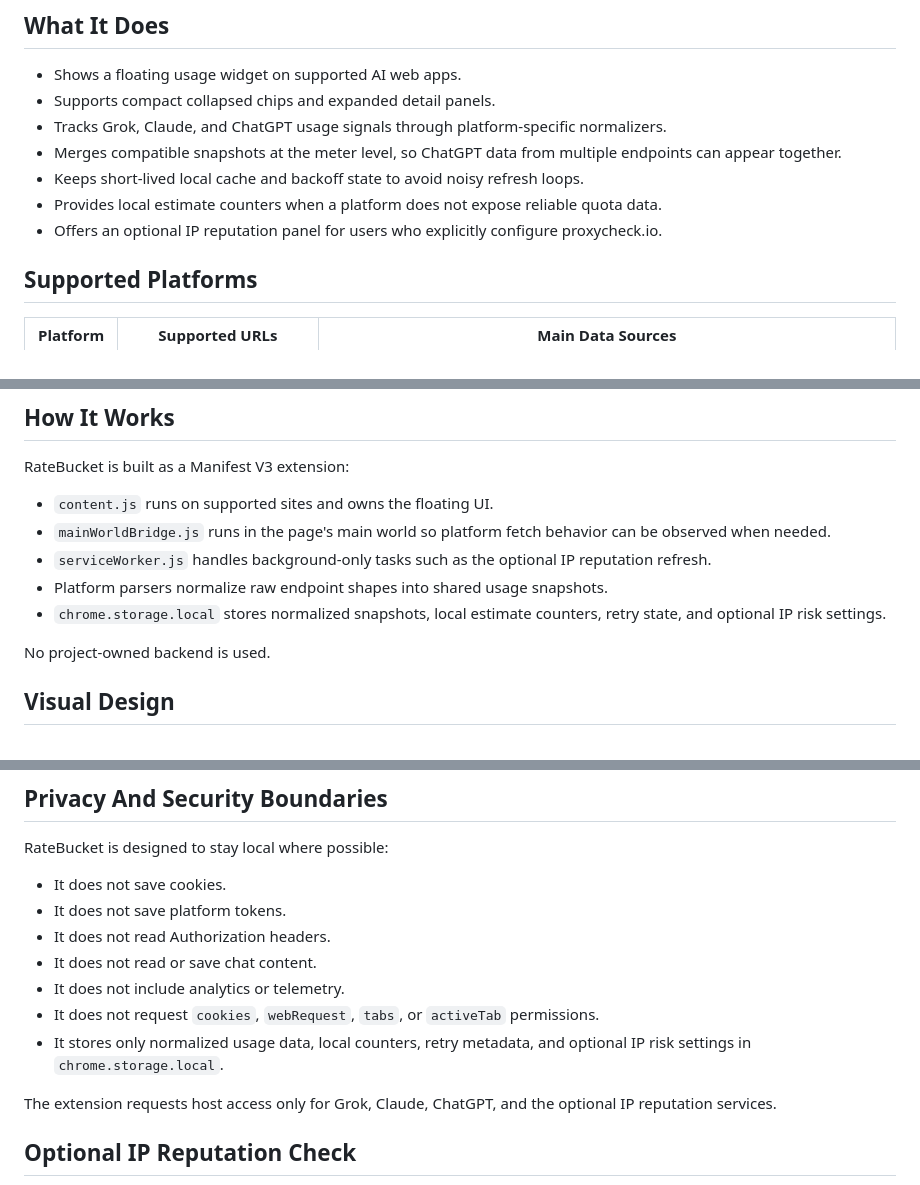
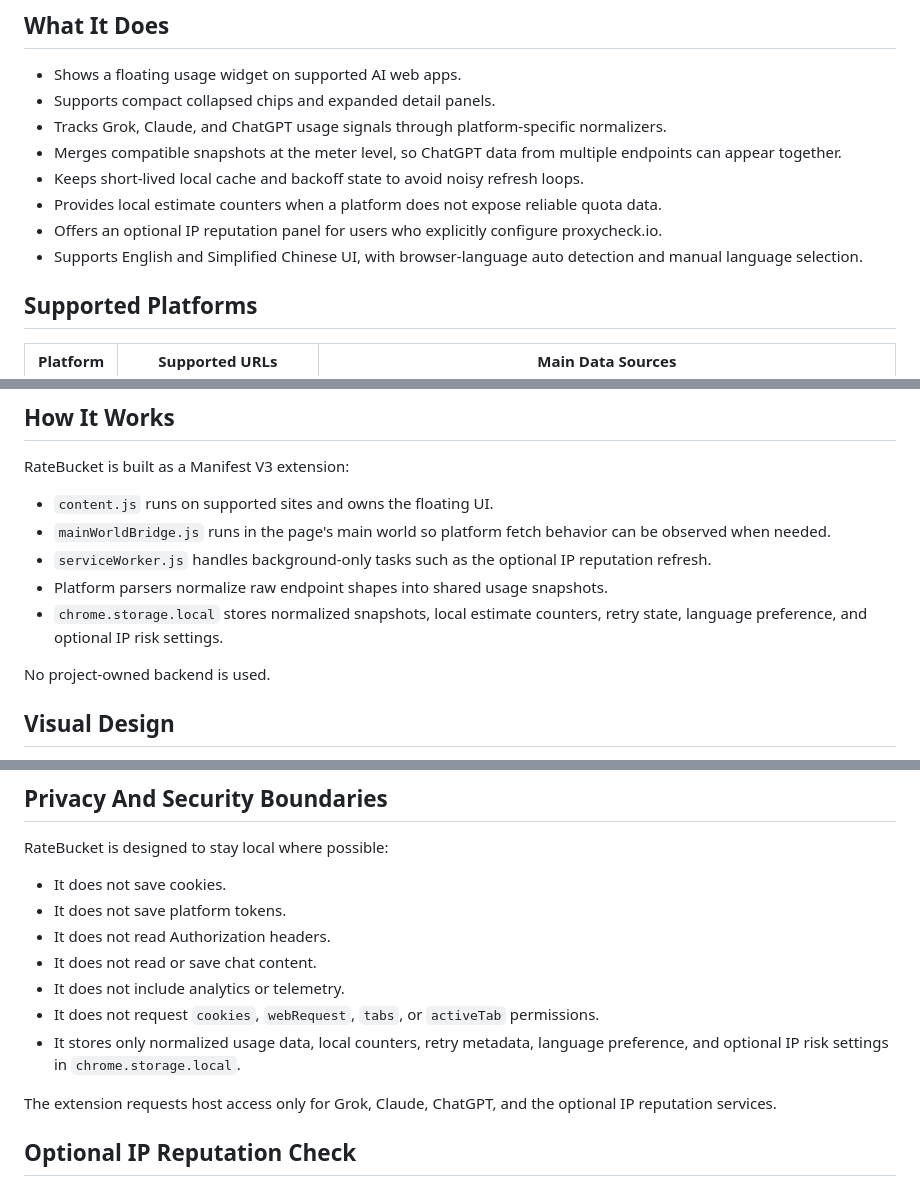
Before and after one commit to Chihiro521/RateBucket-rate-limit-bucket, a Markdown page: README.md, 3 parts joined by grey strips. Rendered like a GitHub page.

Commit message:
Update README for language settings

```diff
--- a/README.md
+++ b/README.md
@@ -21,6 +21,7 @@ Before a public Chrome Web Store release, the project still needs store-ready ic
 - Keeps short-lived local cache and backoff state to avoid noisy refresh loops.
 - Provides local estimate counters when a platform does not expose reliable quota data.
 - Offers an optional IP reputation panel for users who explicitly configure proxycheck.io.
+- Supports English and Simplified Chinese UI, with browser-language auto detection and manual language selection.
 
 ## Supported Platforms
 
@@ -40,7 +41,7 @@ RateBucket is built as a Manifest V3 extension:
 - `mainWorldBridge.js` runs in the page's main world so platform fetch behavior can be observed when needed.
 - `serviceWorker.js` handles background-only tasks such as the optional IP reputation refresh.
 - Platform parsers normalize raw endpoint shapes into shared usage snapshots.
-- `chrome.storage.local` stores normalized snapshots, local estimate counters, retry state, and optional IP risk settings.
+- `chrome.storage.local` stores normalized snapshots, local estimate counters, retry state, language preference, and optional IP risk settings.
 
 No project-owned backend is used.
 
@@ -117,7 +118,7 @@ RateBucket is designed to stay local where possible:
 - It does not read or save chat content.
 - It does not include analytics or telemetry.
 - It does not request `cookies`, `webRequest`, `tabs`, or `activeTab` permissions.
-- It stores only normalized usage data, local counters, retry metadata, and optional IP risk settings in `chrome.storage.local`.
+- It stores only normalized usage data, local counters, retry metadata, language preference, and optional IP risk settings in `chrome.storage.local`.
 
 The extension requests host access only for Grok, Claude, ChatGPT, and the optional IP reputation services.
 
```
Also changed, not shown: README.zh-CN.md (+3 -2 lines).
